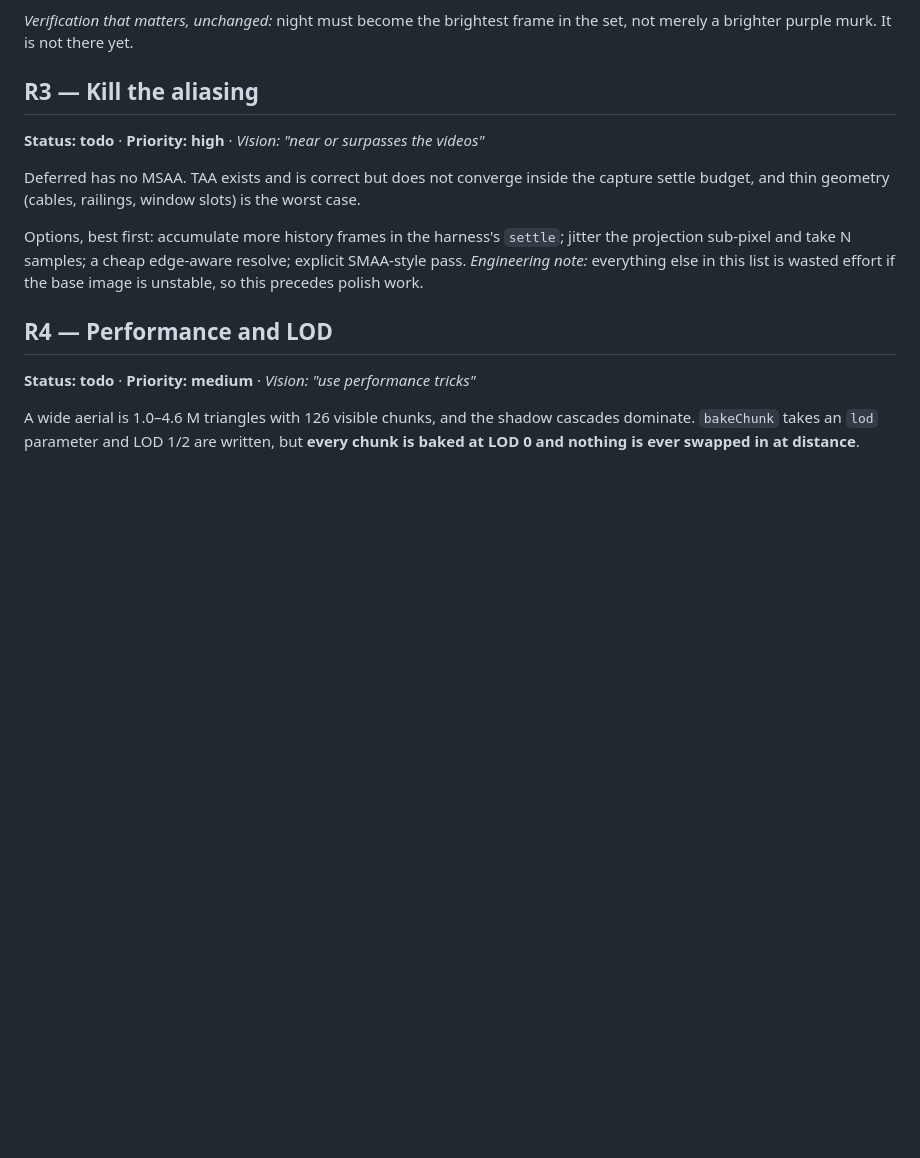
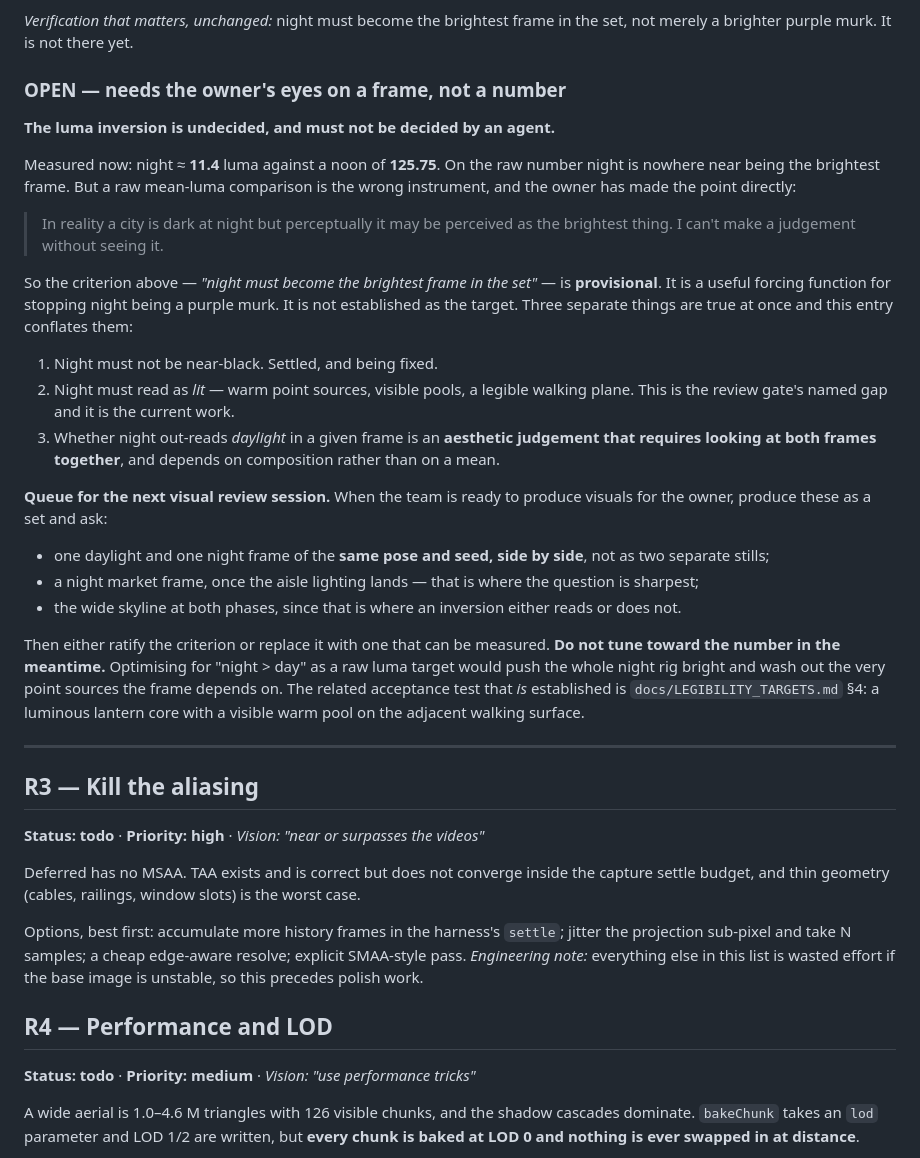
Before and after one commit to neko-ronin/syzygy, a Markdown page: docs/ROADMAP.md, the part around the change. Drawn GitHub-style; blank space fills up the shorter version.

```diff
--- a/docs/ROADMAP.md
+++ b/docs/ROADMAP.md
@@ -116,6 +116,48 @@ PASS); daylight verified unaffected from the same camera.
 
 *Verification that matters, unchanged:* night must become the brightest frame in
 the set, not merely a brighter purple murk. It is not there yet.
+
+### OPEN — needs the owner's eyes on a frame, not a number
+
+**The luma inversion is undecided, and must not be decided by an agent.**
+
+Measured now: night ≈ **11.4** luma against a noon of **125.75**. On the raw
+number night is nowhere near being the brightest frame. But a raw mean-luma
+comparison is the wrong instrument, and the owner has made the point directly:
+
+> In reality a city is dark at night but perceptually it may be perceived as the
+> brightest thing. I can't make a judgement without seeing it.
+
+So the criterion above — *"night must become the brightest frame in the set"* — is
+**provisional**. It is a useful forcing function for stopping night being a
+purple murk. It is not established as the target. Three separate things are true
+at once and this entry conflates them:
+
+1. Night must not be near-black. Settled, and being fixed.
+2. Night must read as *lit* — warm point sources, visible pools, a legible
+   walking plane. This is the review gate's named gap and it is the current work.
+3. Whether night out-reads *daylight* in a given frame is an **aesthetic
+   judgement that requires looking at both frames together**, and depends on
+   composition rather than on a mean.
+
+**Queue for the next visual review session.** When the team is ready to produce
+visuals for the owner, produce these as a set and ask:
+
+- one daylight and one night frame of the **same pose and seed, side by side**,
+  not as two separate stills;
+- a night market frame, once the aisle lighting lands — that is where the
+  question is sharpest;
+- the wide skyline at both phases, since that is where an inversion either reads
+  or does not.
+
+Then either ratify the criterion or replace it with one that can be measured.
+**Do not tune toward the number in the meantime.** Optimising for "night > day"
+as a raw luma target would push the whole night rig bright and wash out the very
+point sources the frame depends on. The related acceptance test that *is*
+established is `docs/LEGIBILITY_TARGETS.md` §4: a luminous lantern core with a
+visible warm pool on the adjacent walking surface.
+
+---
 
 ## R3 — Kill the aliasing
 
```
Also changed, not shown: docs/PITFALLS.md (+47 -0 lines).
